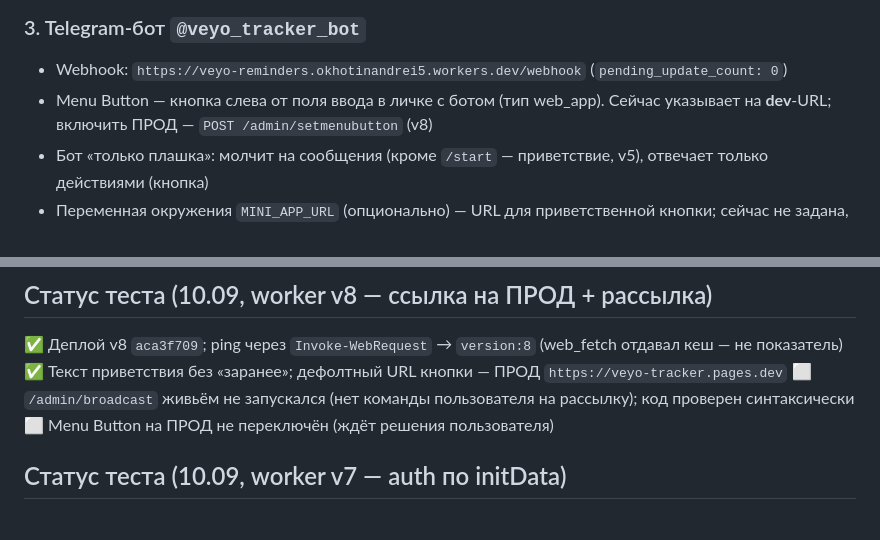
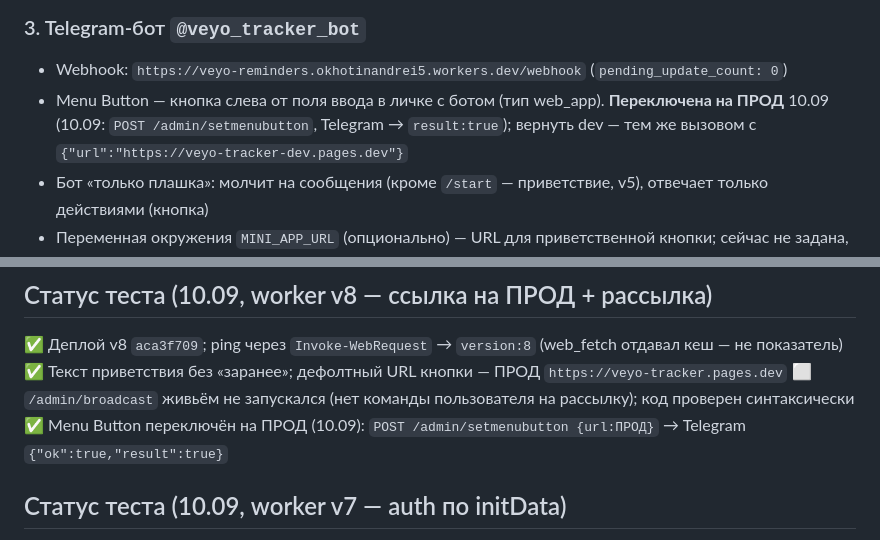
Before and after one commit to soranocode/veyo-tracker, a Markdown page: bot/README.md, 2 parts joined by grey strips. GitHub-like rendering.

Commit message:
Docs(bot): menu button switched to prod (v8)

```diff
--- a/bot/README.md
+++ b/bot/README.md
@@ -77,7 +77,7 @@ Mini App (telegram/, CF Pages)                Cloudflare Worker "veyo-reminders"
 
 ### 3. Telegram-бот `@veyo_tracker_bot`
 - Webhook: `https://veyo-reminders.okhotinandrei5.workers.dev/webhook` (`pending_update_count: 0`)
-- Menu Button — кнопка слева от поля ввода в личке с ботом (тип web_app). Сейчас указывает на **dev**-URL; включить ПРОД — `POST /admin/setmenubutton` (v8)
+- Menu Button — кнопка слева от поля ввода в личке с ботом (тип web_app). **Переключена на ПРОД** 10.09 (10.09: `POST /admin/setmenubutton`, Telegram → `result:true`); вернуть dev — тем же вызовом с `{"url":"https://veyo-tracker-dev.pages.dev"}`
 - Бот «только плашка»: молчит на сообщения (кроме `/start` — приветствие, v5), отвечает только действиями (кнопка)
 - Переменная окружения `MINI_APP_URL` (опционально) — URL для приветственной кнопки; сейчас не задана, код использует **ПРОД** `https://veyo-tracker.pages.dev` (v8)
 
@@ -139,7 +139,7 @@ cd telegram; wrangler pages deploy . --project-name veyo-tracker-dev --branch ma
 ✅ Деплой v8 `aca3f709`; ping через `Invoke-WebRequest` → `version:8` (web_fetch отдавал кеш — не показатель)
 ✅ Текст приветствия без «заранее»; дефолтный URL кнопки — ПРОД `https://veyo-tracker.pages.dev`
 ⬜ `/admin/broadcast` живьём не запускался (нет команды пользователя на рассылку); код проверен синтаксически
-⬜ Menu Button на ПРОД не переключён (ждёт решения пользователя)
+✅ Menu Button переключён на ПРОД (10.09): `POST /admin/setmenubutton {url:ПРОД}` → Telegram `{"ok":true,"result":true}`
 
 ## Статус теста (10.09, worker v7 — auth по initData)
 ✅ /api/state без initData → 401; с валидным initData → 200 (сгенерирован подписью BOT_TOKEN)
```
Also changed, not shown: AGENTS.md (+1 -1 lines).
